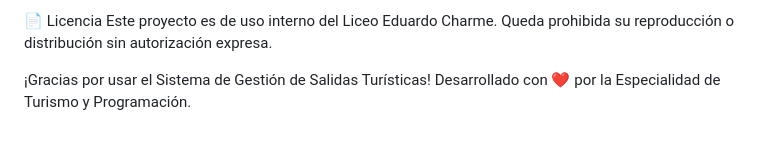
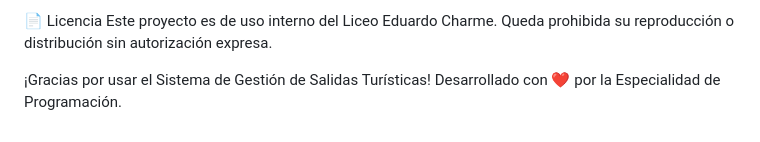
Before and after one commit to VicHehe/Proyecto-De-Turismo, a Markdown page: README.md, the part around the change. Rendered like a GitHub page.

```diff
--- a/README.md
+++ b/README.md
@@ -287,4 +287,4 @@ El Worker expone endpoints para leer/escribir/eliminar archivos en el repositori
 Este proyecto es de uso interno del Liceo Eduardo Charme. Queda prohibida su reproducción o distribución sin autorización expresa.
 
 ¡Gracias por usar el Sistema de Gestión de Salidas Turísticas!
-Desarrollado con ❤️ por la Especialidad de Turismo y Programación.
+Desarrollado con ❤️ por la Especialidad de Programación.
```
